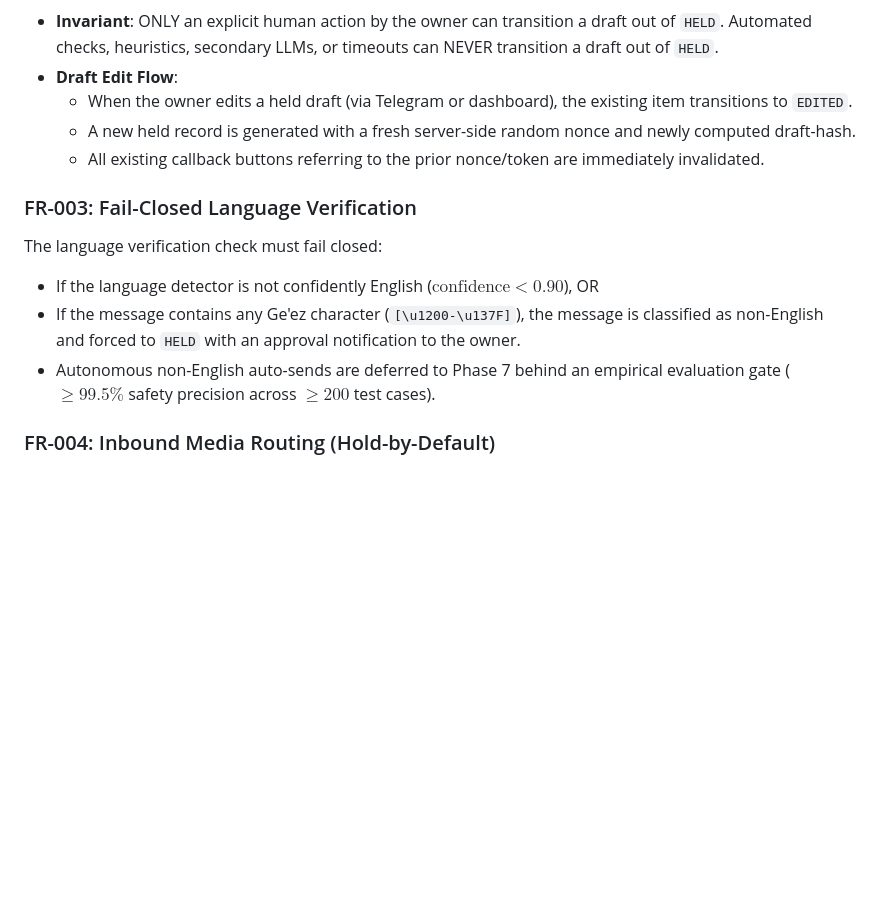
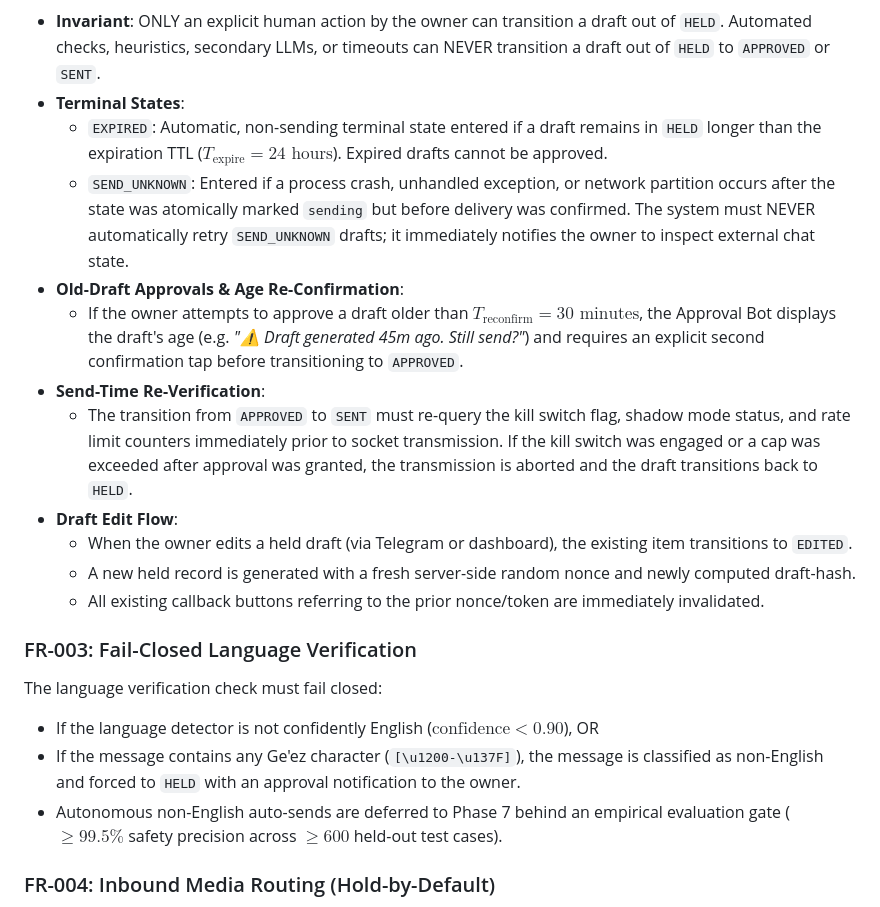
Before and after one commit to Natnael-Dev/ghostreply, a Markdown page: docs/SPEC.md, the part around one of its changes. Rendered like a GitHub page; blank space fills up the shorter version.

````diff
--- a/docs/SPEC.md
+++ b/docs/SPEC.md
@@ -100,6 +114,13 @@ stateDiagram-v2
 ```
 
-- **Invariant**: ONLY an explicit human action by the owner can transition a draft out of `HELD`. Automated checks, heuristics, secondary LLMs, or timeouts can NEVER transition a draft out of `HELD`.
+- **Invariant**: ONLY an explicit human action by the owner can transition a draft out of `HELD`. Automated checks, heuristics, secondary LLMs, or timeouts can NEVER transition a draft out of `HELD` to `APPROVED` or `SENT`.
+- **Terminal States**:
+  - `EXPIRED`: Automatic, non-sending terminal state entered if a draft remains in `HELD` longer than the expiration TTL ($T_{\text{expire}} = 24\text{ hours}$). Expired drafts cannot be approved.
+  - `SEND_UNKNOWN`: Entered if a process crash, unhandled exception, or network partition occurs after the state was atomically marked `sending` but before delivery was confirmed. The system must NEVER automatically retry `SEND_UNKNOWN` drafts; it immediately notifies the owner to inspect external chat state.
+- **Old-Draft Approvals & Age Re-Confirmation**:
+  - If the owner attempts to approve a draft older than $T_{\text{reconfirm}} = 30\text{ minutes}$, the Approval Bot displays the draft's age (e.g. *"⚠️ Draft generated 45m ago. Still send?"*) and requires an explicit second confirmation tap before transitioning to `APPROVED`.
+- **Send-Time Re-Verification**:
+  - The transition from `APPROVED` to `SENT` must re-query the kill switch flag, shadow mode status, and rate limit counters immediately prior to socket transmission. If the kill switch was engaged or a cap was exceeded after approval was granted, the transmission is aborted and the draft transitions back to `HELD`.
 - **Draft Edit Flow**:
   - When the owner edits a held draft (via Telegram or dashboard), the existing item transitions to `EDITED`.
   - A new held record is generated with a fresh server-side random nonce and newly computed draft-hash.
@@ -110,7 +131,7 @@ The language verification check must fail closed:
 - If the language detector is not confidently English ($\text{confidence} < 0.90$), OR
 - If the message contains any Ge'ez character (`[\u1200-\u137F]`),
 the message is classified as non-English and forced to `HELD` with an approval notification to the owner.
-- Autonomous non-English auto-sends are deferred to Phase 7 behind an empirical evaluation gate ($\ge 99.5\%$ safety precision across $\ge 200$ test cases).
+- Autonomous non-English auto-sends are deferred to Phase 7 behind an empirical evaluation gate ($\ge 99.5\%$ safety precision across $\ge 600$ held-out test cases).
 
 ### FR-004: Inbound Media Routing (Hold-by-Default)
 Inbound voice notes, audio files, and images shall be held by default. Local STT (faster-whisper) and image captioning (BLIP) are optional extras, disabled by default in the lean operational profile.
````
Also changed, not shown: other parts of docs/SPEC.md (+18 -4 lines).
